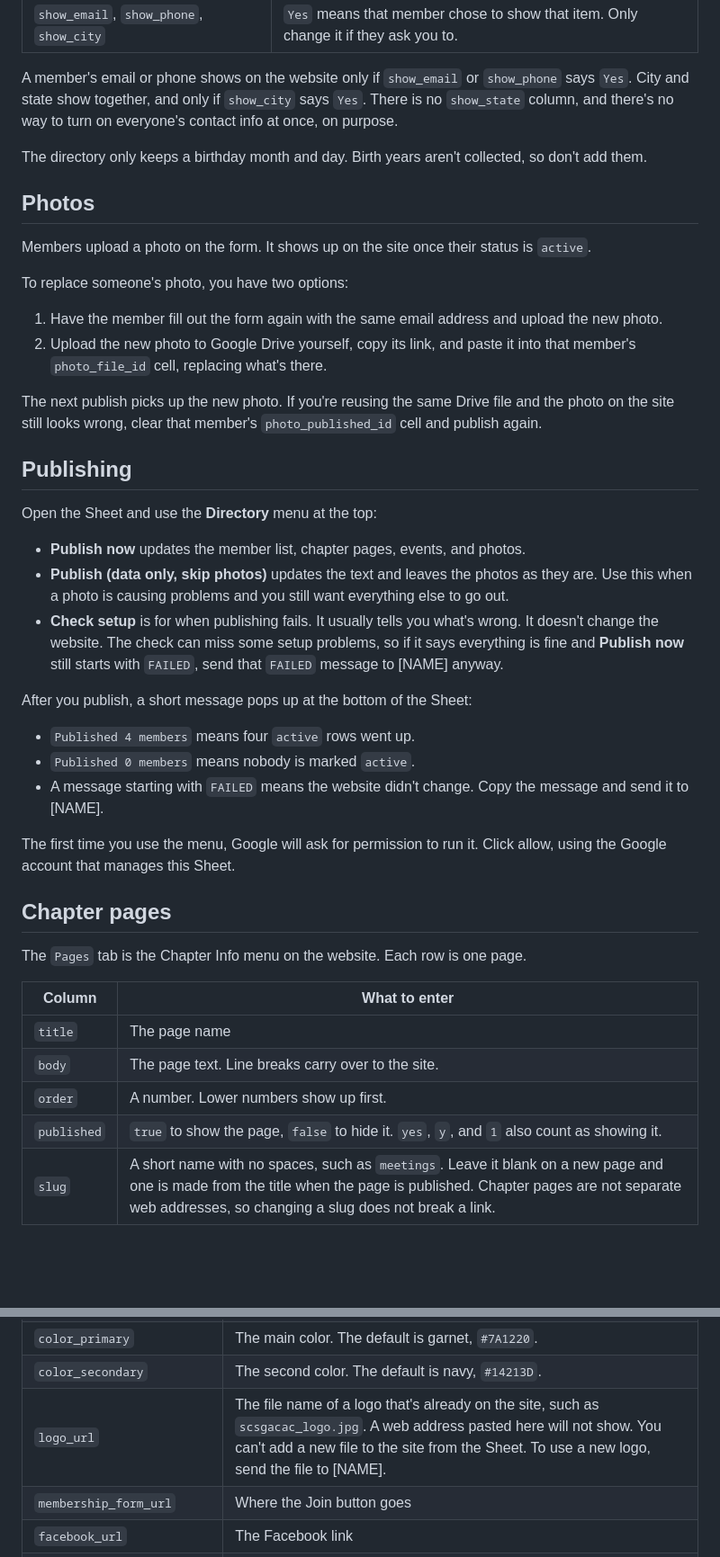
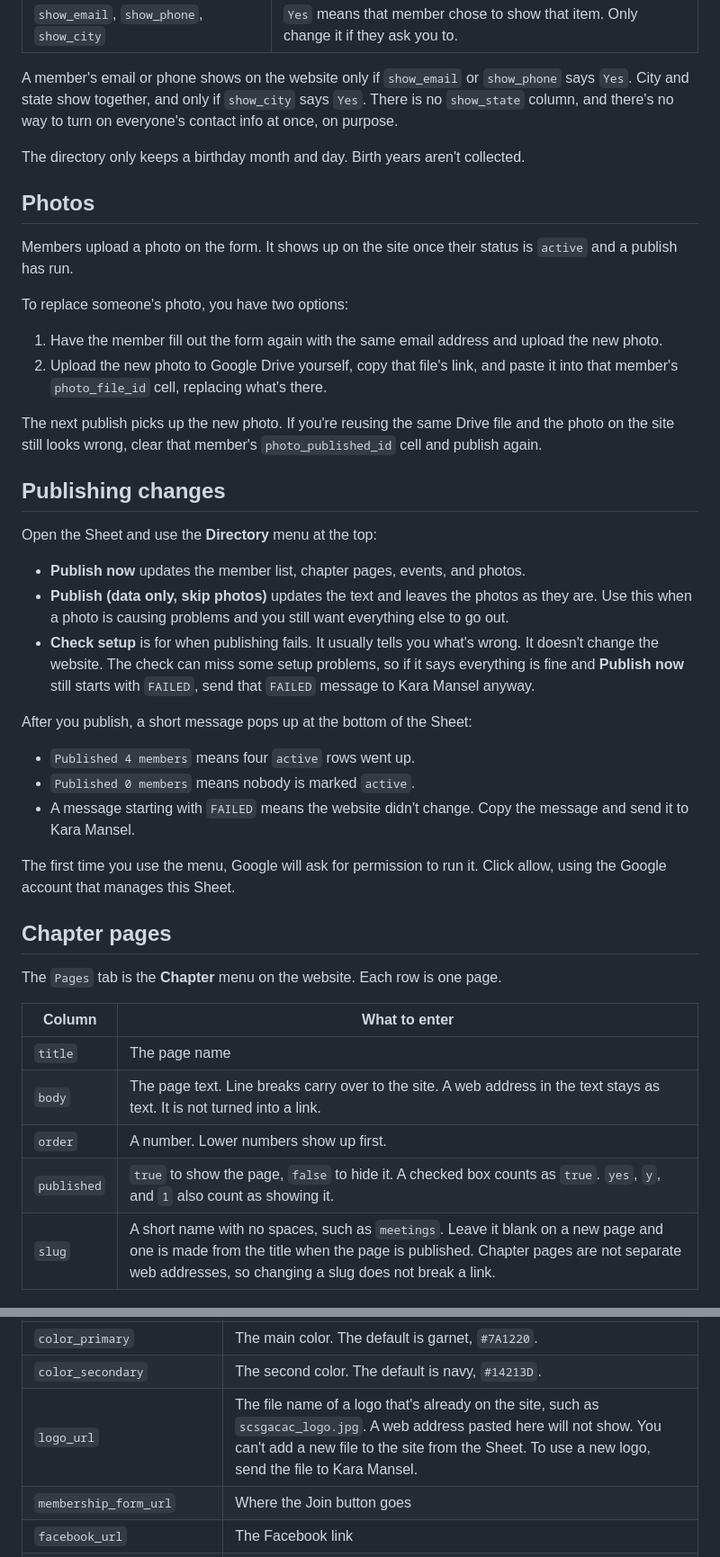
Before and after one commit to klmansel/gvl-scsu-alumni-site, a Markdown page: OFFICERS.md, 2 parts joined by grey strips. Shown at 90% size. Drawn GitHub-style; blank space fills up the shorter version.

```diff
--- a/OFFICERS.md
+++ b/OFFICERS.md
@@ -74,45 +78,45 @@ This usually happens when the email address was blank or different on the older
 
 A member's email or phone shows on the website only if `show_email` or `show_phone` says `Yes`. City and state show together, and only if `show_city` says `Yes`. There is no `show_state` column, and there's no way to turn on everyone's contact info at once, on purpose.
 
-The directory only keeps a birthday month and day. Birth years aren't collected, so don't add them.
+The directory only keeps a birthday month and day. Birth years aren't collected.
 
 ## Photos
 
-Members upload a photo on the form. It shows up on the site once their status is `active`.
+Members upload a photo on the form. It shows up on the site once their status is `active` and a publish has run.
 
 To replace someone's photo, you have two options:
 
 1. Have the member fill out the form again with the same email address and upload the new photo.
-2. Upload the new photo to Google Drive yourself, copy its link, and paste it into that member's `photo_file_id` cell, replacing what's there.
+2. Upload the new photo to Google Drive yourself, copy that file's link, and paste it into that member's `photo_file_id` cell, replacing what's there.
 
 The next publish picks up the new photo. If you're reusing the same Drive file and the photo on the site still looks wrong, clear that member's `photo_published_id` cell and publish again.
 
-## Publishing
+## Publishing changes
 
 Open the Sheet and use the **Directory** menu at the top:
 
 - **Publish now** updates the member list, chapter pages, events, and photos.
 - **Publish (data only, skip photos)** updates the text and leaves the photos as they are. Use this when a photo is causing problems and you still want everything else to go out.
-- **Check setup** is for when publishing fails. It usually tells you what's wrong. It doesn't change the website. The check can miss some setup problems, so if it says everything is fine and **Publish now** still starts with `FAILED`, send that `FAILED` message to [NAME] anyway.
+- **Check setup** is for when publishing fails. It usually tells you what's wrong. It doesn't change the website. The check can miss some setup problems, so if it says everything is fine and **Publish now** still starts with `FAILED`, send that `FAILED` message to Kara Mansel anyway.
 
 After you publish, a short message pops up at the bottom of the Sheet:
 
 - `Published 4 members` means four `active` rows went up.
 - `Published 0 members` means nobody is marked `active`.
-- A message starting with `FAILED` means the website didn't change. Copy the message and send it to [NAME].
+- A message starting with `FAILED` means the website didn't change. Copy the message and send it to Kara Mansel.
 
 The first time you use the menu, Google will ask for permission to run it. Click allow, using the Google account that manages this Sheet.
 
 ## Chapter pages
 
-The `Pages` tab is the Chapter Info menu on the website. Each row is one page.
+The `Pages` tab is the **Chapter** menu on the website. Each row is one page.
 
 | Column | What to enter |
 |---|---|
 | `title` | The page name |
-| `body` | The page text. Line breaks carry over to the site. |
+| `body` | The page text. Line breaks carry over to the site. A web address in the text stays as text. It is not turned into a link. |
 | `order` | A number. Lower numbers show up first. |
-| `published` | `true` to show the page, `false` to hide it. `yes`, `y`, and `1` also count as showing it. |
+| `published` | `true` to show the page, `false` to hide it. A checked box counts as `true`. `yes`, `y`, and `1` also count as showing it. |
 | `slug` | A short name with no spaces, such as `meetings`. Leave it blank on a new page and one is made from the title when the page is published. Chapter pages are not separate web addresses, so changing a slug does not break a link. |
 
 ## Events
@@ -137,7 +141,7 @@ Colors are entered as a color code: a `#` followed by six letters and numbers. S
 | `founded_year` | The year shown after "Est." |
 | `color_primary` | The main color. The default is garnet, `#7A1220`. |
 | `color_secondary` | The second color. The default is navy, `#14213D`. |
-| `logo_url` | The file name of a logo that's already on the site, such as `scsgacac_logo.jpg`. A web address pasted here will not show. You can't add a new file to the site from the Sheet. To use a new logo, send the file to [NAME]. |
+| `logo_url` | The file name of a logo that's already on the site, such as `scsgacac_logo.jpg`. A web address pasted here will not show. You can't add a new file to the site from the Sheet. To use a new logo, send the file to Kara Mansel. |
 | `membership_form_url` | Where the Join button goes |
 | `facebook_url` | The Facebook link |
 | `instagram_url` | The Instagram link |
```
Also changed, not shown: other parts of OFFICERS.md (+18 -14 lines).
